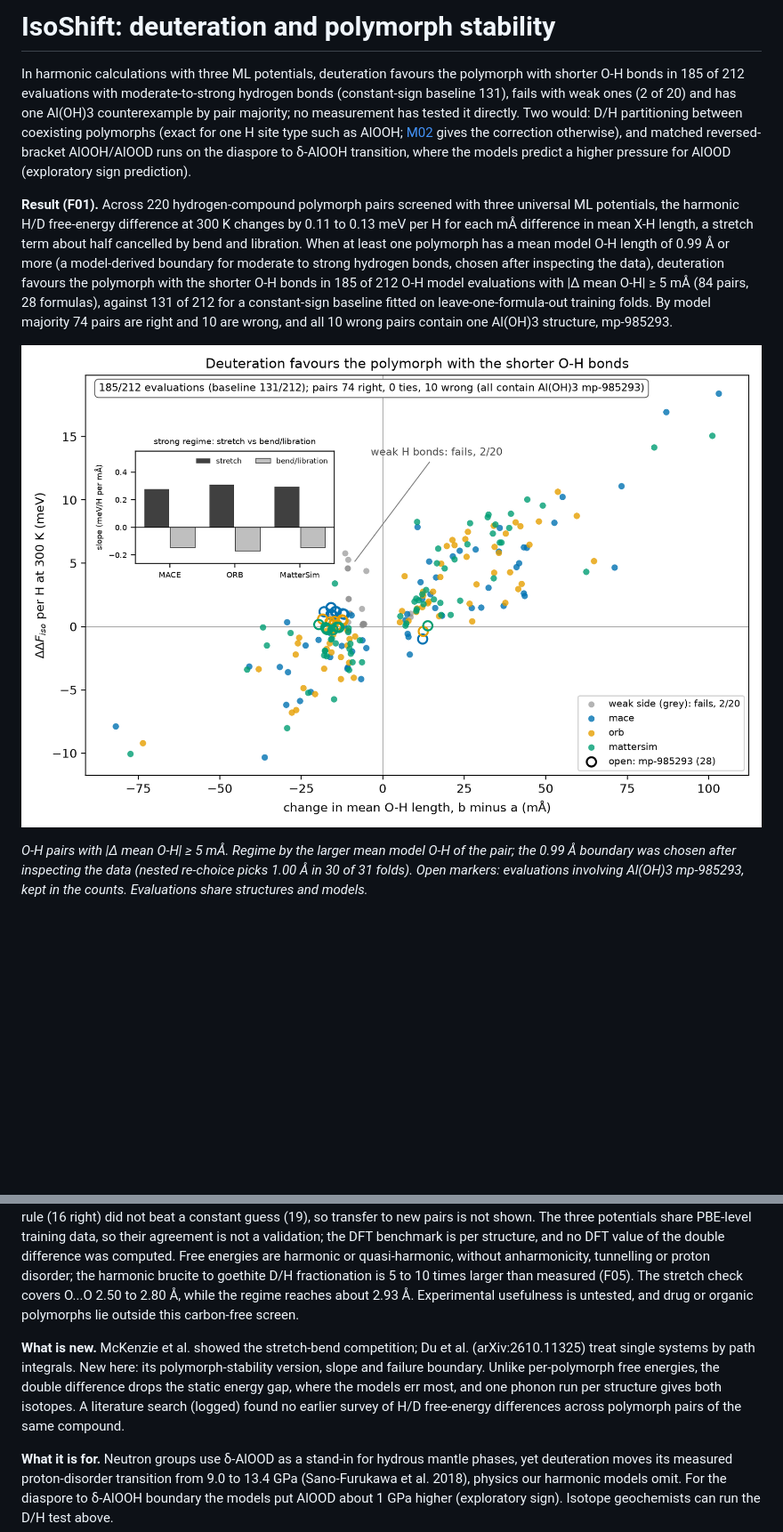
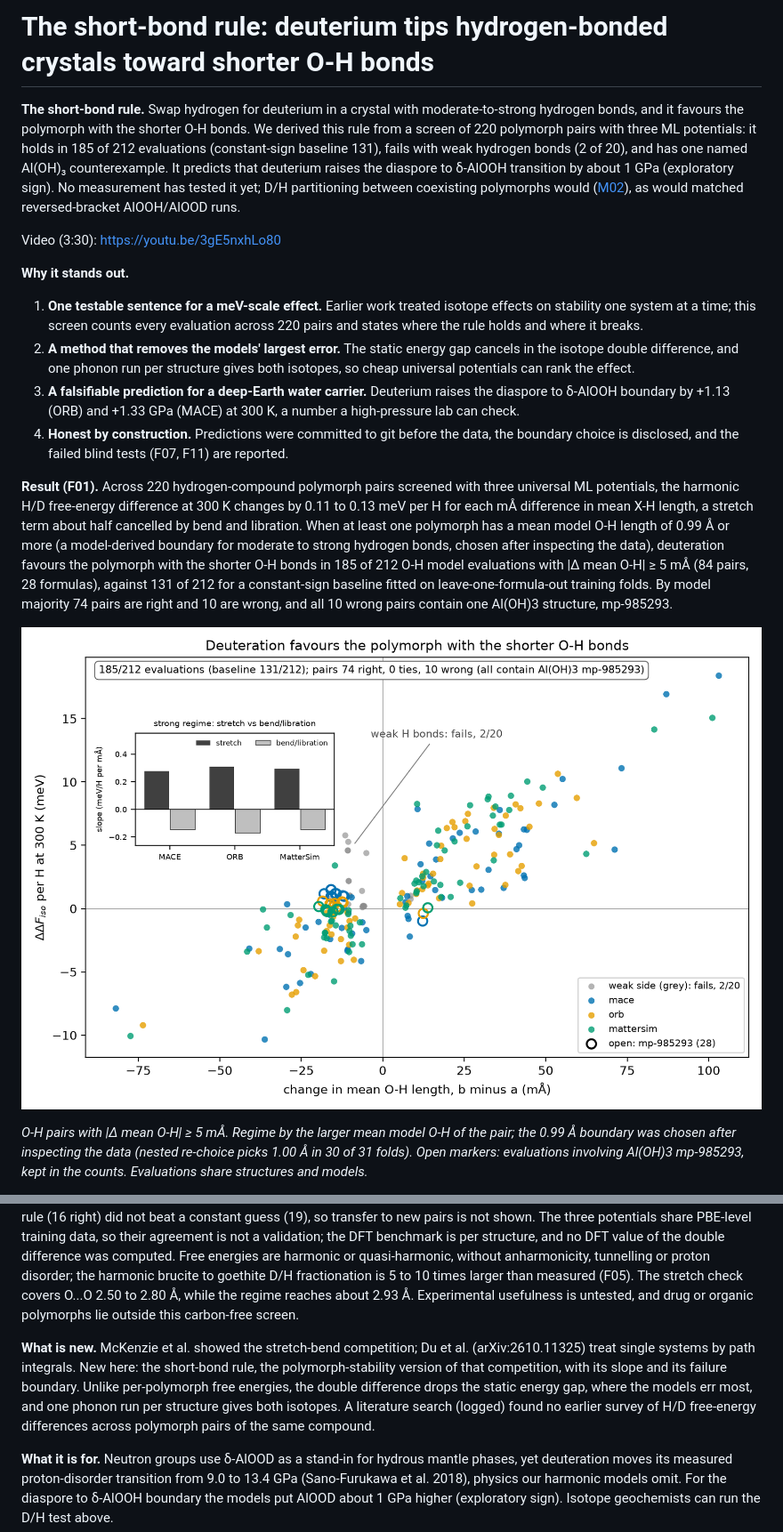
Before and after one commit to canerganis/isoshift, a Markdown page: docs/story/writeup.md, 2 parts joined by grey strips. Shown at 89% size. Drawn GitHub-style; blank space fills up the shorter version.

Commit message:
writeup: lead with the short-bond rule; why-it-stands-out list; video link; absolute figure URL for the Moment form
Co-Authored-By: Claude Opus 5.5 <noreply@anthropic.com>

```diff
--- a/docs/story/writeup.md
+++ b/docs/story/writeup.md
@@ -1,16 +1,25 @@
-# IsoShift: deuteration and polymorph stability
+# The short-bond rule: deuterium tips hydrogen-bonded crystals toward shorter O-H bonds
 
-In harmonic calculations with three ML potentials, deuteration favours the polymorph with shorter O-H bonds in 185 of 212 evaluations with moderate-to-strong hydrogen bonds (constant-sign baseline 131), fails with weak ones (2 of 20) and has one Al(OH)3 counterexample by pair majority; no measurement has tested it directly. Two would: D/H partitioning between coexisting polymorphs (exact for one H site type such as AlOOH; [M02](https://github.com/canerganis/isoshift/blob/main/docs/math/M02-bigeleisen-bridge.md) gives the correction otherwise), and matched reversed-bracket AlOOH/AlOOD runs on the diaspore to δ-AlOOH transition, where the models predict a higher pressure for AlOOD (exploratory sign prediction).
+**The short-bond rule.** Swap hydrogen for deuterium in a crystal with moderate-to-strong hydrogen bonds, and it favours the polymorph with the shorter O-H bonds. We derived this rule from a screen of 220 polymorph pairs with three ML potentials: it holds in 185 of 212 evaluations (constant-sign baseline 131), fails with weak hydrogen bonds (2 of 20), and has one named Al(OH)₃ counterexample. It predicts that deuterium raises the diaspore to δ-AlOOH transition by about 1 GPa (exploratory sign). No measurement has tested it yet; D/H partitioning between coexisting polymorphs would ([M02](https://github.com/canerganis/isoshift/blob/main/docs/math/M02-bigeleisen-bridge.md)), as would matched reversed-bracket AlOOH/AlOOD runs.
+
+Video (3:30): https://youtu.be/3gE5nxhLo80
+
+**Why it stands out.**
+
+1. **One testable sentence for a meV-scale effect.** Earlier work treated isotope effects on stability one system at a time; this screen counts every evaluation across 220 pairs and states where the rule holds and where it breaks.
+2. **A method that removes the models' largest error.** The static energy gap cancels in the isotope double difference, and one phonon run per structure gives both isotopes, so cheap universal potentials can rank the effect.
+3. **A falsifiable prediction for a deep-Earth water carrier.** Deuterium raises the diaspore to δ-AlOOH boundary by +1.13 (ORB) and +1.33 GPa (MACE) at 300 K, a number a high-pressure lab can check.
+4. **Honest by construction.** Predictions were committed to git before the data, the boundary choice is disclosed, and the failed blind tests (F07, F11) are reported.
 
 **Result (F01).** Across 220 hydrogen-compound polymorph pairs screened with three universal ML potentials, the harmonic H/D free-energy difference at 300 K changes by 0.11 to 0.13 meV per H for each mÅ difference in mean X-H length, a stretch term about half cancelled by bend and libration. When at least one polymorph has a mean model O-H length of 0.99 Å or more (a model-derived boundary for moderate to strong hydrogen bonds, chosen after inspecting the data), deuteration favours the polymorph with the shorter O-H bonds in 185 of 212 O-H model evaluations with |Δ mean O-H| ≥ 5 mÅ (84 pairs, 28 formulas), against 131 of 212 for a constant-sign baseline fitted on leave-one-formula-out training folds. By model majority 74 pairs are right and 10 are wrong, and all 10 wrong pairs contain one Al(OH)3 structure, mp-985293.
 
-![Headline figure](../../figures/fig_headline.png)
+![Headline figure](https://raw.githubusercontent.com/canerganis/isoshift/main/figures/fig_headline.png)
 
 *O-H pairs with |Δ mean O-H| ≥ 5 mÅ. Regime by the larger mean model O-H of the pair; the 0.99 Å boundary was chosen after inspecting the data (nested re-choice picks 1.00 Å in 30 of 31 folds). Open markers: evaluations involving Al(OH)3 mp-985293, kept in the counts. Evaluations share structures and models.*
 
 **Limits.** Re-choosing the boundary inside training folds gives 183 of 210 held-out evaluations right against 131; the fold holding out Al(OH)3 scores 8 of 28 against 19, so no sharp boundary is established, and cross-validation covers the threshold, not the choice of regime variable or eligibility cuts. F11, a post-freeze prospective test on pairs never computed before, failed its predeclared bar: 87 of 111 rows were lost to the predeclared numerical rules, and on the 24 clean rows the rule (16 right) did not beat a constant guess (19), so transfer to new pairs is not shown. The three potentials share PBE-level training data, so their agreement is not a validation; the DFT benchmark is per structure, and no DFT value of the double difference was computed. Free energies are harmonic or quasi-harmonic, without anharmonicity, tunnelling or proton disorder; the harmonic brucite to goethite D/H fractionation is 5 to 10 times larger than measured (F05). The stretch check covers O...O 2.50 to 2.80 Å, while the regime reaches about 2.93 Å. Experimental usefulness is untested, and drug or organic polymorphs lie outside this carbon-free screen.
 
-**What is new.** McKenzie et al. showed the stretch-bend competition; Du et al. (arXiv:2610.11325) treat single systems by path integrals. New here: its polymorph-stability version, slope and failure boundary. Unlike per-polymorph free energies, the double difference drops the static energy gap, where the models err most, and one phonon run per structure gives both isotopes. A literature search (logged) found no earlier survey of H/D free-energy differences across polymorph pairs of the same compound.
+**What is new.** McKenzie et al. showed the stretch-bend competition; Du et al. (arXiv:2610.11325) treat single systems by path integrals. New here: the short-bond rule, the polymorph-stability version of that competition, with its slope and its failure boundary. Unlike per-polymorph free energies, the double difference drops the static energy gap, where the models err most, and one phonon run per structure gives both isotopes. A literature search (logged) found no earlier survey of H/D free-energy differences across polymorph pairs of the same compound.
 
 **What it is for.** Neutron groups use δ-AlOOD as a stand-in for hydrous mantle phases, yet deuteration moves its measured proton-disorder transition from 9.0 to 13.4 GPa (Sano-Furukawa et al. 2018), physics our harmonic models omit. For the diaspore to δ-AlOOH boundary the models put AlOOD about 1 GPa higher (exploratory sign). Isotope geochemists can run the D/H test above.
 
```
